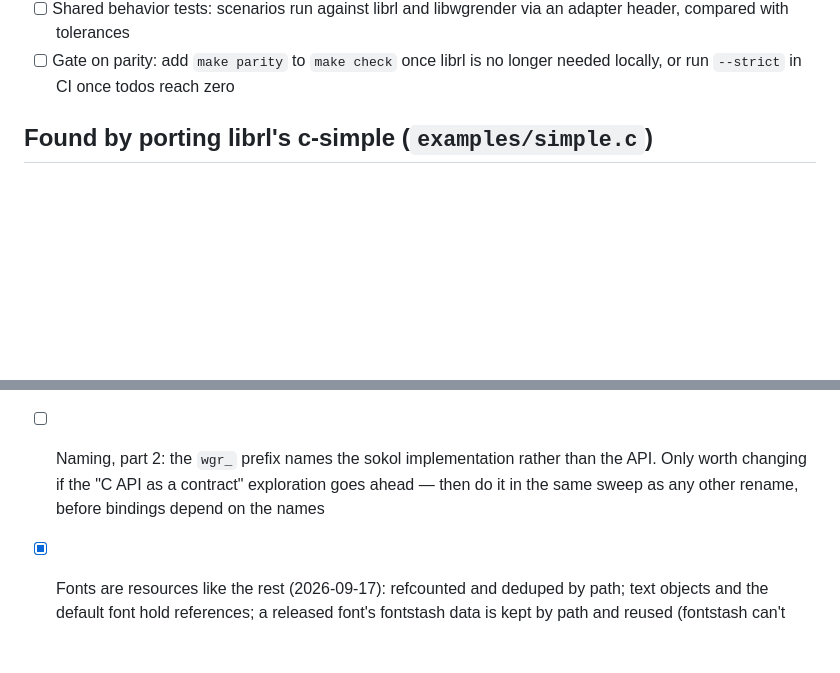
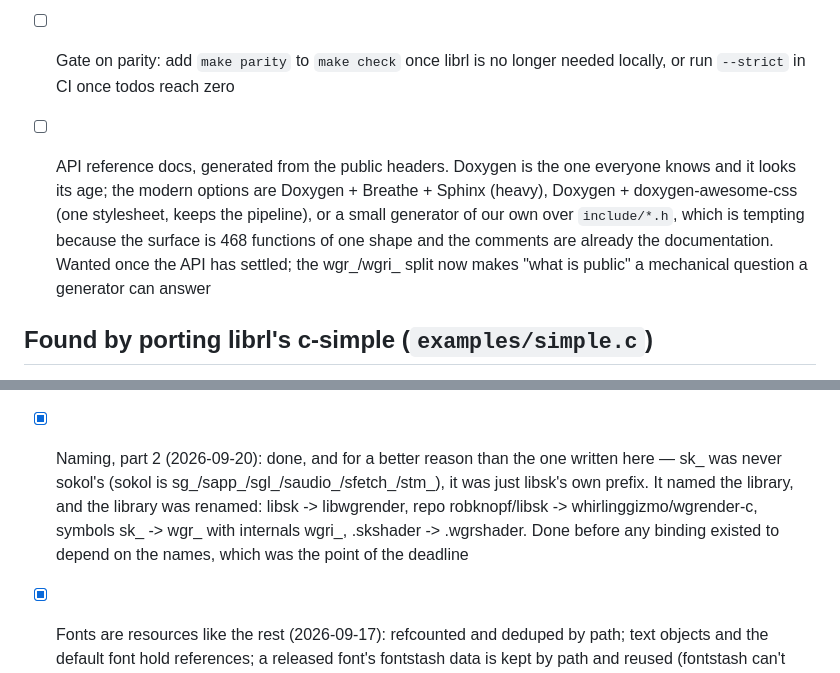
Before and after one commit to whirlinggizmo/wgrender-c, a Markdown page: docs/TASKS.md, 2 parts joined by grey strips. Rendered like a GitHub page; blank space fills up the shorter version.

Commit message:
TASKS: close the naming item, record the docs generator
Naming, part 2 was waiting on a decision it turned out not to need: sk_ was
never sokol's prefix, just libsk's own, so renaming it was about the library's
name rather than about hiding a backend. Done today, before any binding existed
to depend on the names -- which was the deadline the item set itself.

The API reference generator has been on the wishlist since this morning and
nowhere in this file, so it was one session away from being forgotten. Written
down with the options as they stand, and with the note that wgr_ vs wgri_ has
just made "what is public" a question a generator can answer mechanically.

Claude-Session: https://claude.ai/code/session_019KnuPUkjrrp8s76oUQfejQ

```diff
--- a/docs/TASKS.md
+++ b/docs/TASKS.md
@@ -53,6 +53,14 @@ tick the box in the same commit.
       header, compared with tolerances
 - [ ] Gate on parity: add `make parity` to `make check` once librl is no longer needed
       locally, or run `--strict` in CI once todos reach zero
+
+- [ ] API reference docs, generated from the public headers. Doxygen is the one
+      everyone knows and it looks its age; the modern options are Doxygen + Breathe +
+      Sphinx (heavy), Doxygen + doxygen-awesome-css (one stylesheet, keeps the
+      pipeline), or a small generator of our own over `include/*.h`, which is tempting
+      because the surface is 468 functions of one shape and the comments are already
+      the documentation. Wanted once the API has settled; the wgr_/wgri_ split now
+      makes "what is public" a mechanical question a generator can answer
 
 ## Found by porting librl's c-simple (`examples/simple.c`)
 
@@ -616,10 +624,12 @@ Not supported yet:
       stays internal (one `create` is one reference). `create` stays `create` for
       both layers on purpose: the noun says whether it takes a path or a handle, and
       generators like `wgr_mesh_create_cube` load nothing
-- [ ] Naming, part 2: the `wgr_` prefix names the sokol implementation rather than the
-      API. Only worth changing if the "C API as a contract" exploration goes ahead —
-      then do it in the same sweep as any other rename, before bindings depend on the
-      names
+- [x] Naming, part 2 (2026-09-20): done, and for a better reason than the one written
+      here — sk_ was never sokol's (sokol is sg_/sapp_/sgl_/saudio_/sfetch_/stm_), it
+      was just libsk's own prefix. It named the library, and the library was renamed:
+      libsk -> libwgrender, repo robknopf/libsk -> whirlinggizmo/wgrender-c, symbols
+      sk_ -> wgr_ with internals wgri_, .skshader -> .wgrshader. Done before any
+      binding existed to depend on the names, which was the point of the deadline
 - [x] Fonts are resources like the rest (2026-09-17): refcounted and deduped by
       path; text objects and the default font hold references; a released font's
       fontstash data is kept by path and reused (fontstash can't remove fonts).
```
